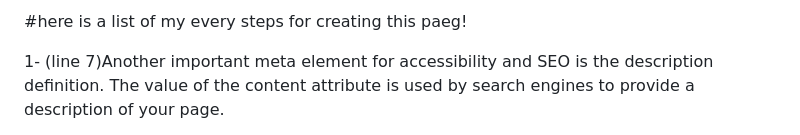
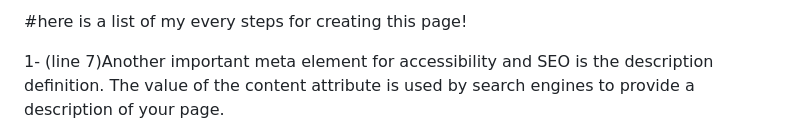
Before and after one commit to amstfn/Learning-Accessibility-by-Building-a-Quiz-, a Markdown page: readme.md, the part around the change. Drawn GitHub-style.

```diff
--- a/readme.md
+++ b/readme.md
@@ -1,4 +1,4 @@
-#here is a list of my every steps for creating this paeg!
+#here is a list of my every steps for creating this page!
 
 1-
 (line 7)Another important meta element for accessibility and SEO is
```
